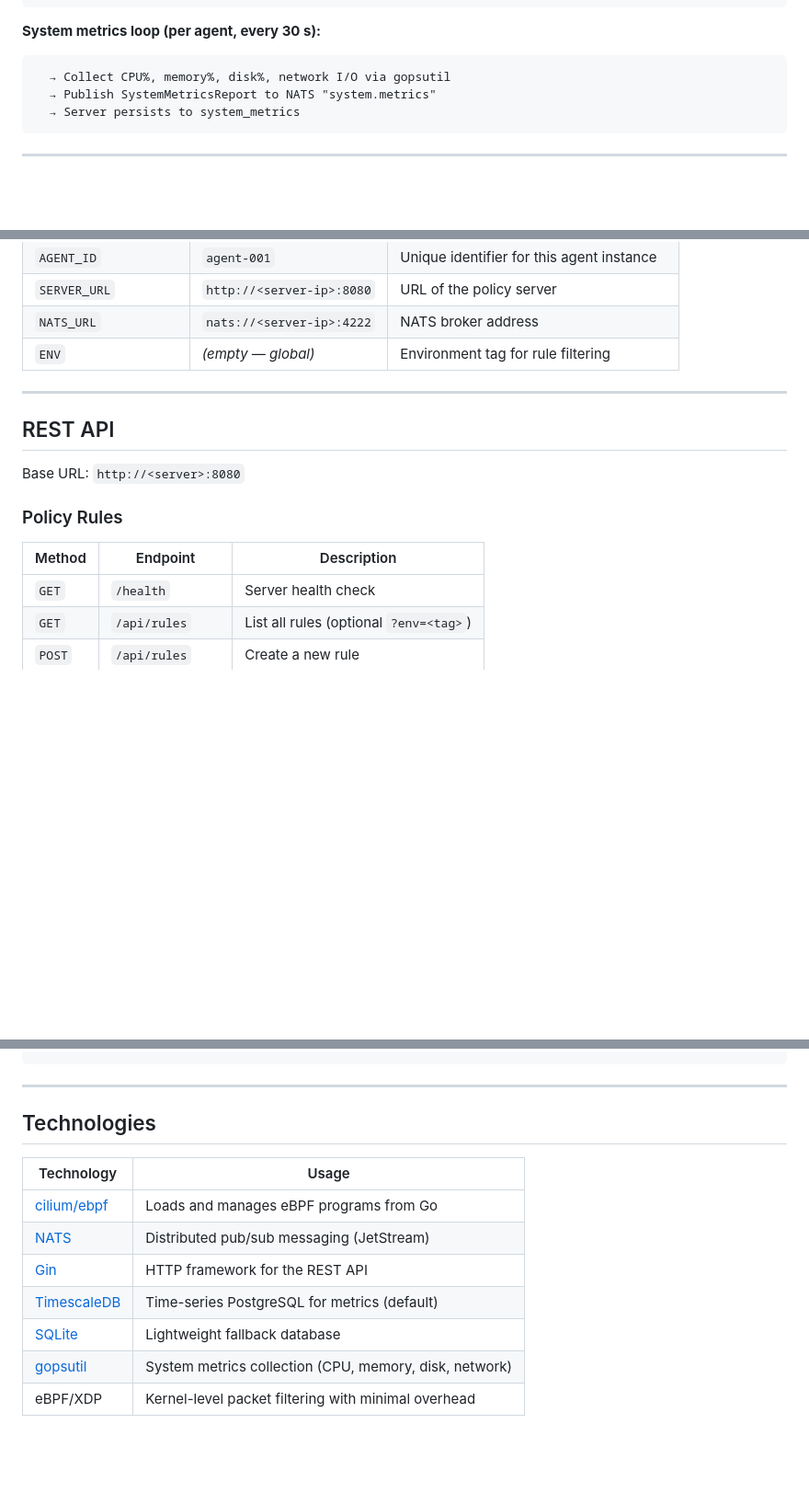
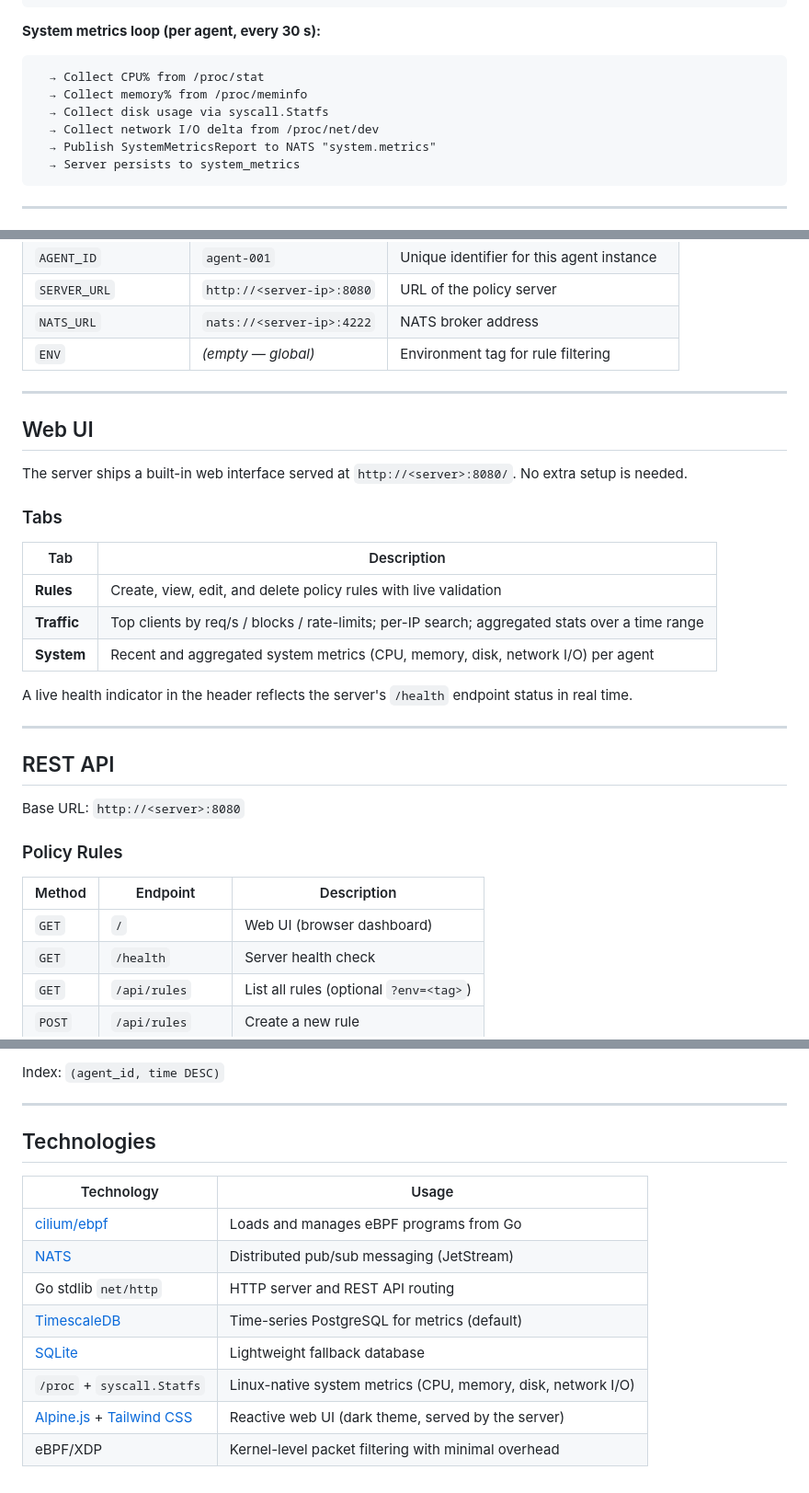
Before and after one commit to ahmadsaflo1/ebpf-policy, a Markdown page: README.md, 3 parts joined by grey strips. Shown at 92% size. GitHub-like rendering; blank space fills up the shorter version.

````diff
--- a/README.md
+++ b/README.md
@@ -110,7 +112,10 @@ PUT /api/rules/:id
 **System metrics loop (per agent, every 30 s):**
 
 ```
-  → Collect CPU%, memory%, disk%, network I/O via gopsutil
+  → Collect CPU% from /proc/stat
+  → Collect memory% from /proc/meminfo
+  → Collect disk usage via syscall.Statfs
+  → Collect network I/O delta from /proc/net/dev
   → Publish SystemMetricsReport to NATS "system.metrics"
   → Server persists to system_metrics
 ```
@@ -368,6 +374,22 @@ sudo INTERFACE=<interface> \
 
 ---
 
+## Web UI
+
+The server ships a built-in web interface served at `http://<server>:8080/`. No extra setup is needed.
+
+### Tabs
+
+| Tab | Description |
+|-----|-------------|
+| **Rules** | Create, view, edit, and delete policy rules with live validation |
+| **Traffic** | Top clients by req/s / blocks / rate-limits; per-IP search; aggregated stats over a time range |
+| **System** | Recent and aggregated system metrics (CPU, memory, disk, network I/O) per agent |
+
+A live health indicator in the header reflects the server's `/health` endpoint status in real time.
+
+---
+
 ## REST API
 
 Base URL: `http://<server>:8080`
@@ -376,6 +398,7 @@ Base URL: `http://<server>:8080`
 
 | Method | Endpoint | Description |
 |--------|----------|-------------|
+| `GET` | `/` | Web UI (browser dashboard) |
 | `GET` | `/health` | Server health check |
 | `GET` | `/api/rules` | List all rules (optional `?env=<tag>`) |
 | `POST` | `/api/rules` | Create a new rule |
@@ -534,4 +558,6 @@ recorded_at      DATETIME
 ```
+
+Index: `(agent_id, time DESC)`
 
 ---
 
@@ -541,8 +567,9 @@ recorded_at      DATETIME
 |------------|-------|
 | [cilium/ebpf](https://github.com/cilium/ebpf) | Loads and manages eBPF programs from Go |
 | [NATS](https://nats.io) | Distributed pub/sub messaging (JetStream) |
-| [Gin](https://github.com/gin-gonic/gin) | HTTP framework for the REST API |
+| Go stdlib `net/http` | HTTP server and REST API routing |
 | [TimescaleDB](https://www.timescale.com) | Time-series PostgreSQL for metrics (default) |
 | [SQLite](https://sqlite.org) | Lightweight fallback database |
-| [gopsutil](https://github.com/shirou/gopsutil) | System metrics collection (CPU, memory, disk, network) |
+| `/proc` + `syscall.Statfs` | Linux-native system metrics (CPU, memory, disk, network I/O) |
+| [Alpine.js](https://alpinejs.dev) + [Tailwind CSS](https://tailwindcss.com) | Reactive web UI (dark theme, served by the server) |
 | eBPF/XDP | Kernel-level packet filtering with minimal overhead |
````
Also changed, not shown: other parts of README.md (+51 -47 lines).
